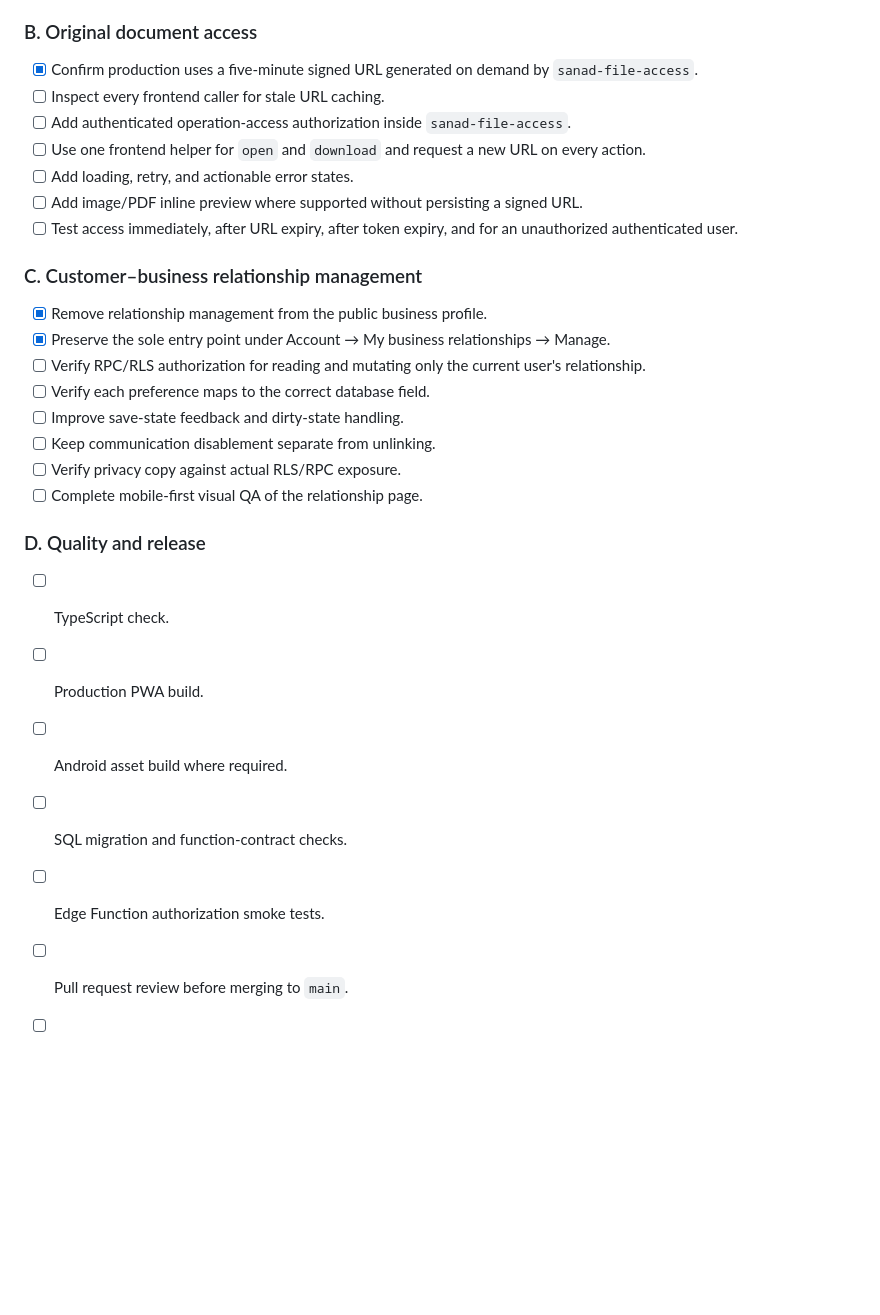
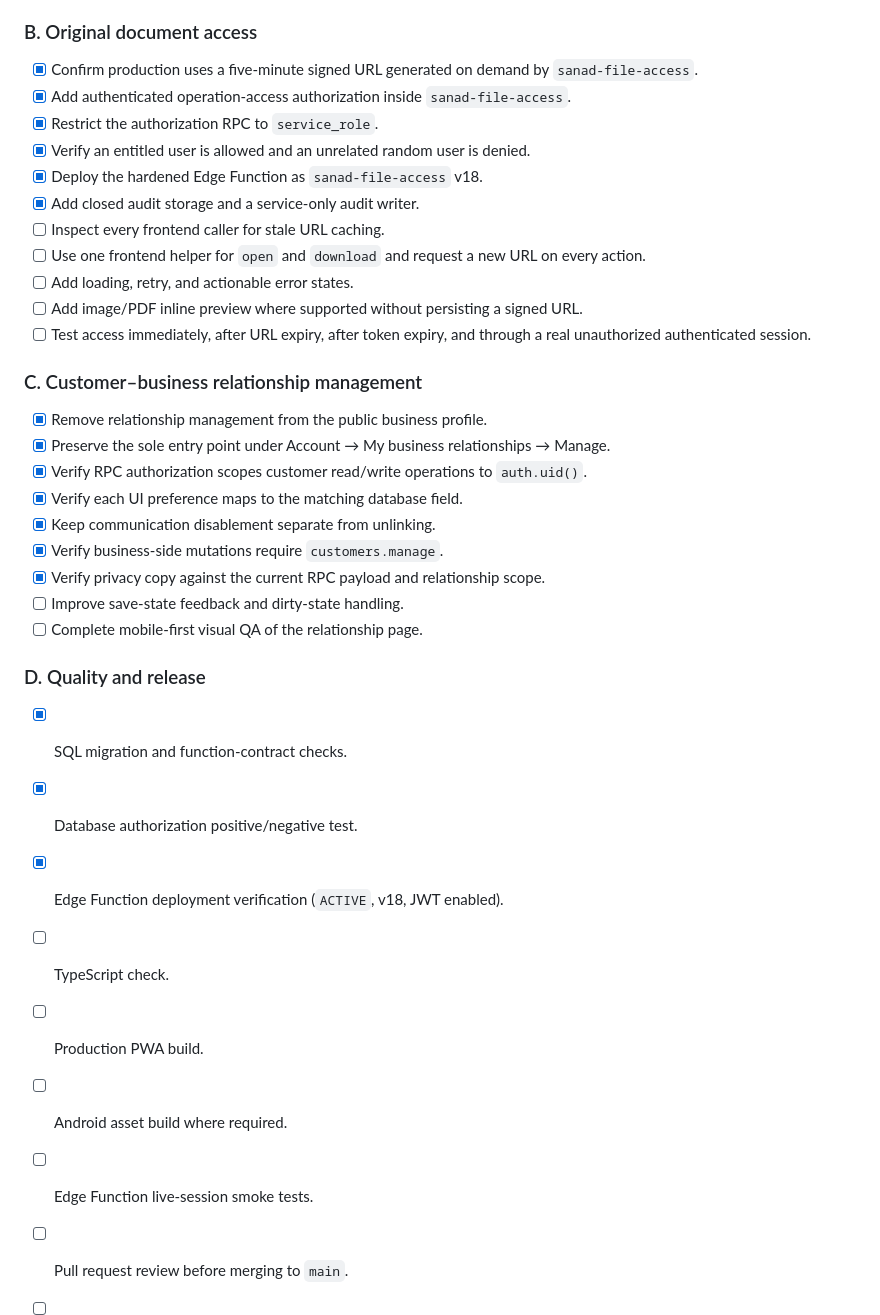
Before and after one commit to mbhkm25/S, a Markdown page: docs/implementation/operation-time-file-access-relationship-hardening.md, the part around one of its changes. Drawn GitHub-style; blank space fills up the shorter version.

```diff
--- a/docs/implementation/operation-time-file-access-relationship-hardening.md
+++ b/docs/implementation/operation-time-file-access-relationship-hardening.md
@@ -44,30 +55,37 @@ Deliver one controlled change set covering transaction date/time correctness, se
 ### B. Original document access
 
 - [x] Confirm production uses a five-minute signed URL generated on demand by `sanad-file-access`.
+- [x] Add authenticated operation-access authorization inside `sanad-file-access`.
+- [x] Restrict the authorization RPC to `service_role`.
+- [x] Verify an entitled user is allowed and an unrelated random user is denied.
+- [x] Deploy the hardened Edge Function as `sanad-file-access` v18.
+- [x] Add closed audit storage and a service-only audit writer.
 - [ ] Inspect every frontend caller for stale URL caching.
-- [ ] Add authenticated operation-access authorization inside `sanad-file-access`.
 - [ ] Use one frontend helper for `open` and `download` and request a new URL on every action.
 - [ ] Add loading, retry, and actionable error states.
 - [ ] Add image/PDF inline preview where supported without persisting a signed URL.
-- [ ] Test access immediately, after URL expiry, after token expiry, and for an unauthorized authenticated user.
+- [ ] Test access immediately, after URL expiry, after token expiry, and through a real unauthorized authenticated session.
 
 ### C. Customer–business relationship management
 
 - [x] Remove relationship management from the public business profile.
 - [x] Preserve the sole entry point under Account → My business relationships → Manage.
-- [ ] Verify RPC/RLS authorization for reading and mutating only the current user's relationship.
-- [ ] Verify each preference maps to the correct database field.
+- [x] Verify RPC authorization scopes customer read/write operations to `auth.uid()`.
+- [x] Verify each UI preference maps to the matching database field.
+- [x] Keep communication disablement separate from unlinking.
+- [x] Verify business-side mutations require `customers.manage`.
+- [x] Verify privacy copy against the current RPC payload and relationship scope.
 - [ ] Improve save-state feedback and dirty-state handling.
-- [ ] Keep communication disablement separate from unlinking.
-- [ ] Verify privacy copy against actual RLS/RPC exposure.
 - [ ] Complete mobile-first visual QA of the relationship page.
 
 ### D. Quality and release
 
+- [x] SQL migration and function-contract checks.
+- [x] Database authorization positive/negative test.
+- [x] Edge Function deployment verification (`ACTIVE`, v18, JWT enabled).
 - [ ] TypeScript check.
 - [ ] Production PWA build.
 - [ ] Android asset build where required.
-- [ ] SQL migration and function-contract checks.
-- [ ] Edge Function authorization smoke tests.
+- [ ] Edge Function live-session smoke tests.
 - [ ] Pull request review before merging to `main`.
 - [ ] Production deployment only from merged `main`.
```
Also changed, not shown: other parts of docs/implementation/operation-time-file-access-relationship-hardening.md (+21 -10 lines).
